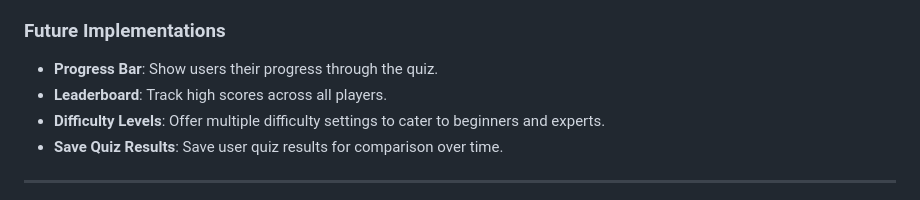
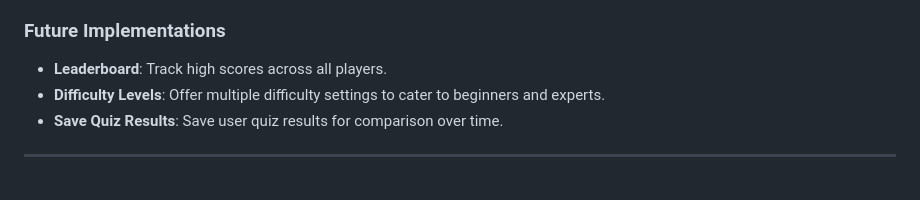
Before and after one commit to Ebby88sharma/Quiztastic, a Markdown page: README.md, the part around the change. Rendered like a GitHub page.

```diff
--- a/README.md
+++ b/README.md
@@ -70,7 +70,6 @@ Fonts were selected from **Google Fonts** to create a modern yet approachable st
 
 ### Future Implementations
 
-- **Progress Bar**: Show users their progress through the quiz.
 - **Leaderboard**: Track high scores across all players.
 - **Difficulty Levels**: Offer multiple difficulty settings to cater to beginners and experts.
 - **Save Quiz Results**: Save user quiz results for comparison over time.
```
